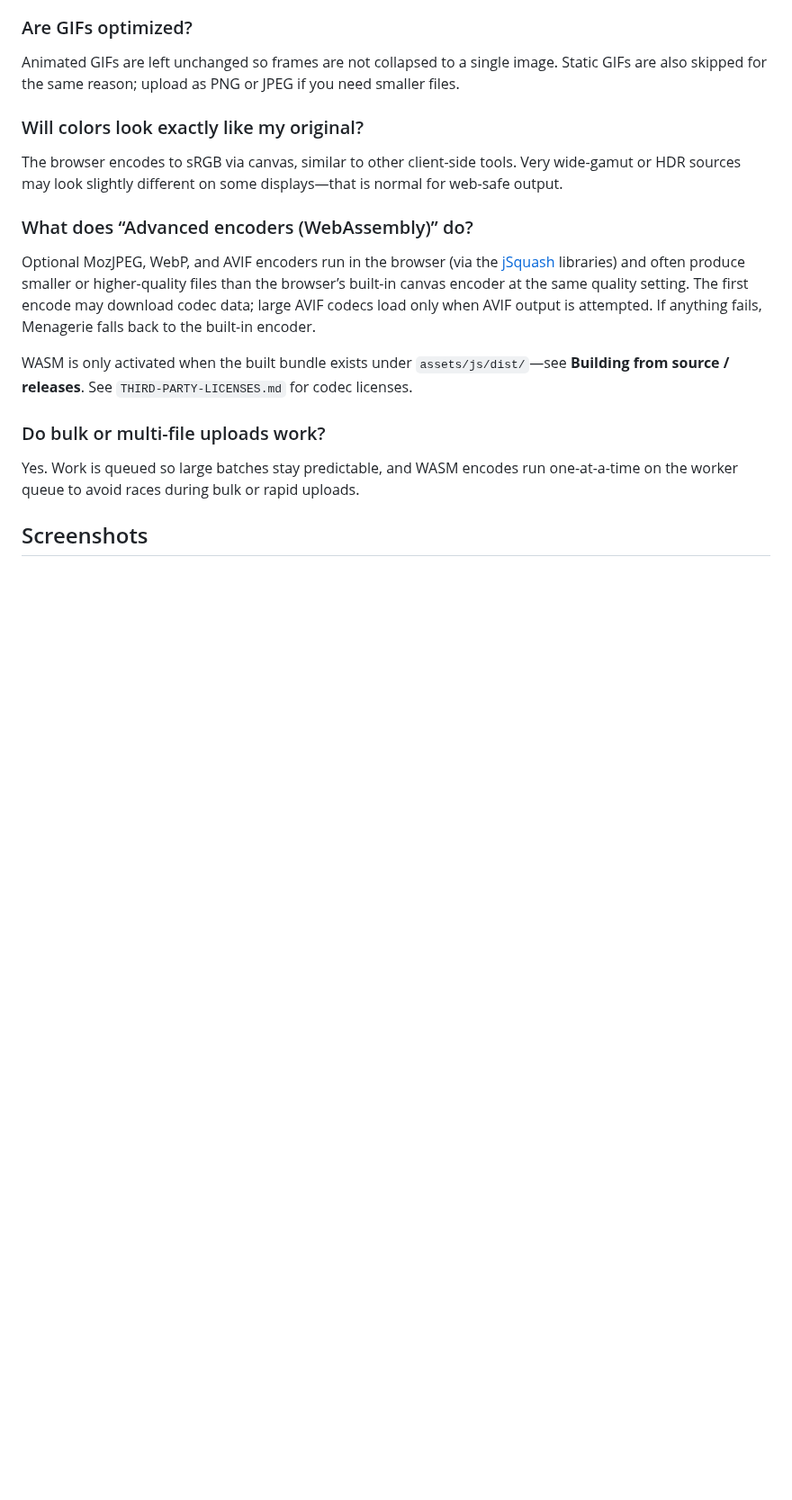
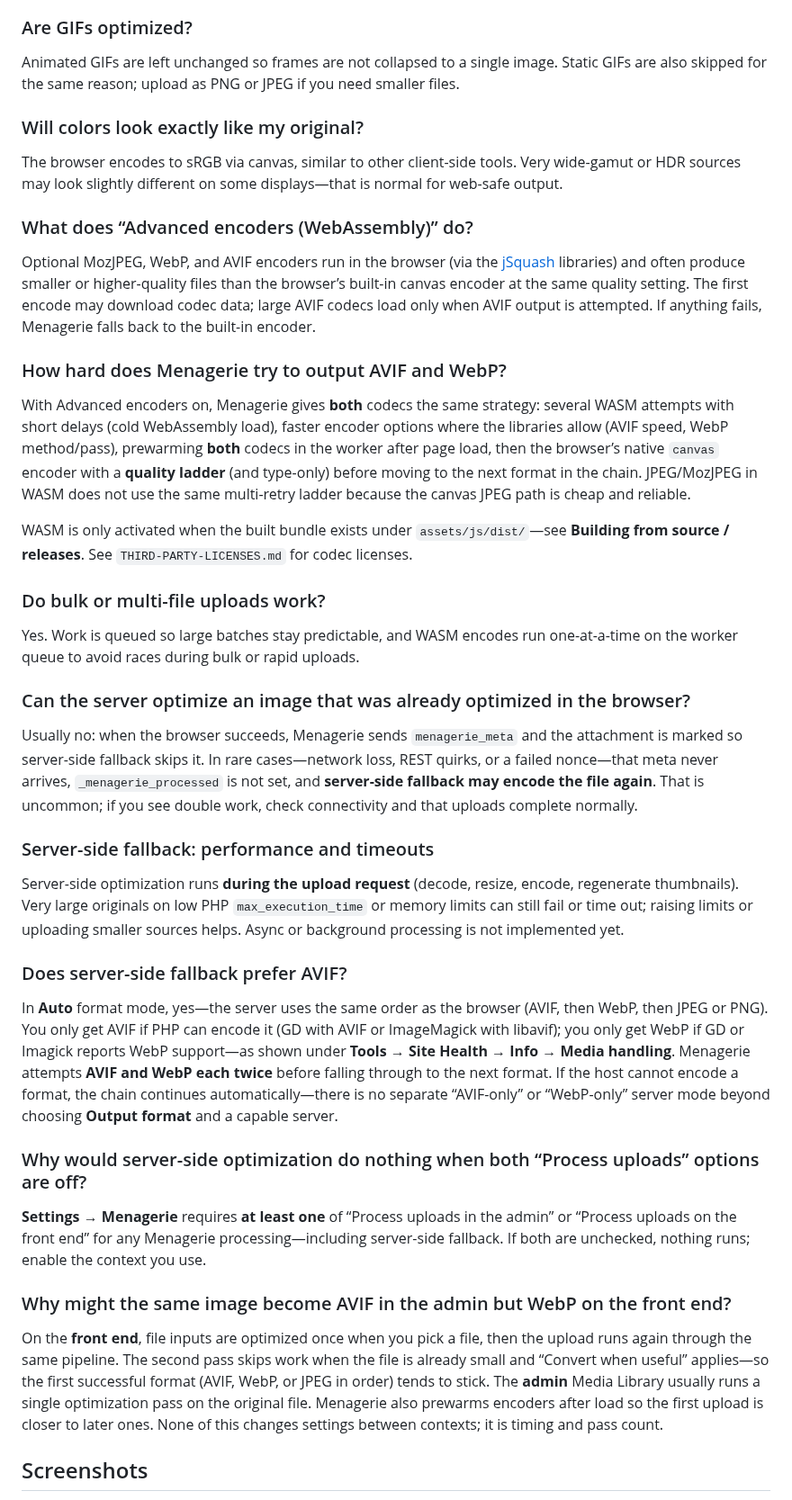
Before and after one commit to zerosonesfun/menagerie, a Markdown page: readme.md, the part around one of its changes. Shown at 90% size. Drawn GitHub-style; blank space fills up the shorter version.

```diff
--- a/readme.md
+++ b/readme.md
@@ -65,11 +67,35 @@ The browser encodes to sRGB via canvas, similar to other client-side tools. Very
 
 Optional MozJPEG, WebP, and AVIF encoders run in the browser (via the [jSquash](https://github.com/jamsinclair/jSquash) libraries) and often produce smaller or higher-quality files than the browser’s built-in canvas encoder at the same quality setting. The first encode may download codec data; large AVIF codecs load only when AVIF output is attempted. If anything fails, Menagerie falls back to the built-in encoder.
 
+### How hard does Menagerie try to output AVIF and WebP?
+
+With Advanced encoders on, Menagerie gives **both** codecs the same strategy: several WASM attempts with short delays (cold WebAssembly load), faster encoder options where the libraries allow (AVIF speed, WebP method/pass), prewarming **both** codecs in the worker after page load, then the browser’s native `canvas` encoder with a **quality ladder** (and type-only) before moving to the next format in the chain. JPEG/MozJPEG in WASM does not use the same multi-retry ladder because the canvas JPEG path is cheap and reliable.
+
 WASM is only activated when the built bundle exists under `assets/js/dist/`—see **Building from source / releases**. See `THIRD-PARTY-LICENSES.md` for codec licenses.
 
 ### Do bulk or multi-file uploads work?
 
 Yes. Work is queued so large batches stay predictable, and WASM encodes run one-at-a-time on the worker queue to avoid races during bulk or rapid uploads.
 
+### Can the server optimize an image that was already optimized in the browser?
+
+Usually no: when the browser succeeds, Menagerie sends `menagerie_meta` and the attachment is marked so server-side fallback skips it. In rare cases—network loss, REST quirks, or a failed nonce—that meta never arrives, `_menagerie_processed` is not set, and **server-side fallback may encode the file again**. That is uncommon; if you see double work, check connectivity and that uploads complete normally.
+
+### Server-side fallback: performance and timeouts
+
+Server-side optimization runs **during the upload request** (decode, resize, encode, regenerate thumbnails). Very large originals on low PHP `max_execution_time` or memory limits can still fail or time out; raising limits or uploading smaller sources helps. Async or background processing is not implemented yet.
+
+### Does server-side fallback prefer AVIF?
+
+In **Auto** format mode, yes—the server uses the same order as the browser (AVIF, then WebP, then JPEG or PNG). You only get AVIF if PHP can encode it (GD with AVIF or ImageMagick with libavif); you only get WebP if GD or Imagick reports WebP support—as shown under **Tools → Site Health → Info → Media handling**. Menagerie attempts **AVIF and WebP each twice** before falling through to the next format. If the host cannot encode a format, the chain continues automatically—there is no separate “AVIF-only” or “WebP-only” server mode beyond choosing **Output format** and a capable server.
+
+### Why would server-side optimization do nothing when both “Process uploads” options are off?
+
+**Settings → Menagerie** requires **at least one** of “Process uploads in the admin” or “Process uploads on the front end” for any Menagerie processing—including server-side fallback. If both are unchecked, nothing runs; enable the context you use.
+
+### Why might the same image become AVIF in the admin but WebP on the front end?
+
+On the **front end**, file inputs are optimized once when you pick a file, then the upload runs again through the same pipeline. The second pass skips work when the file is already small and “Convert when useful” applies—so the first successful format (AVIF, WebP, or JPEG in order) tends to stick. The **admin** Media Library usually runs a single optimization pass on the original file. Menagerie also prewarms encoders after load so the first upload is closer to later ones. None of this changes settings between contexts; it is timing and pass count.
+
 ## Screenshots
 
```
Also changed, not shown: other parts of readme.md (+12 -2 lines), screenshot-1.png (added), 17 other files.
